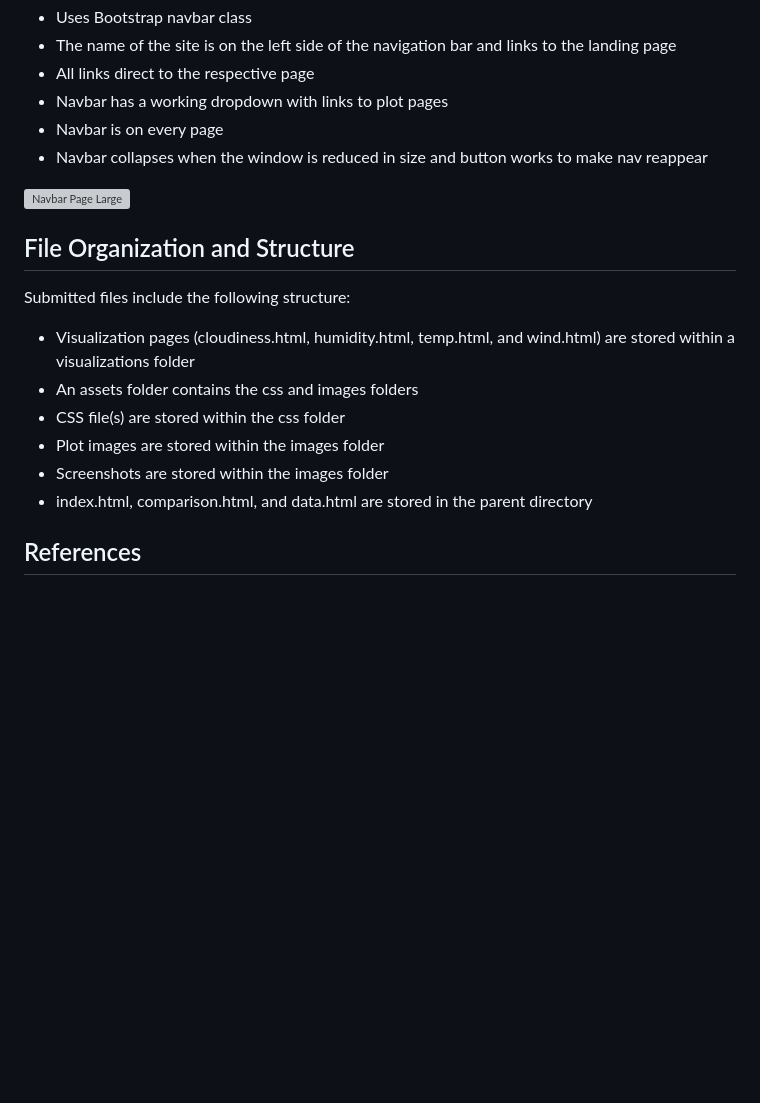
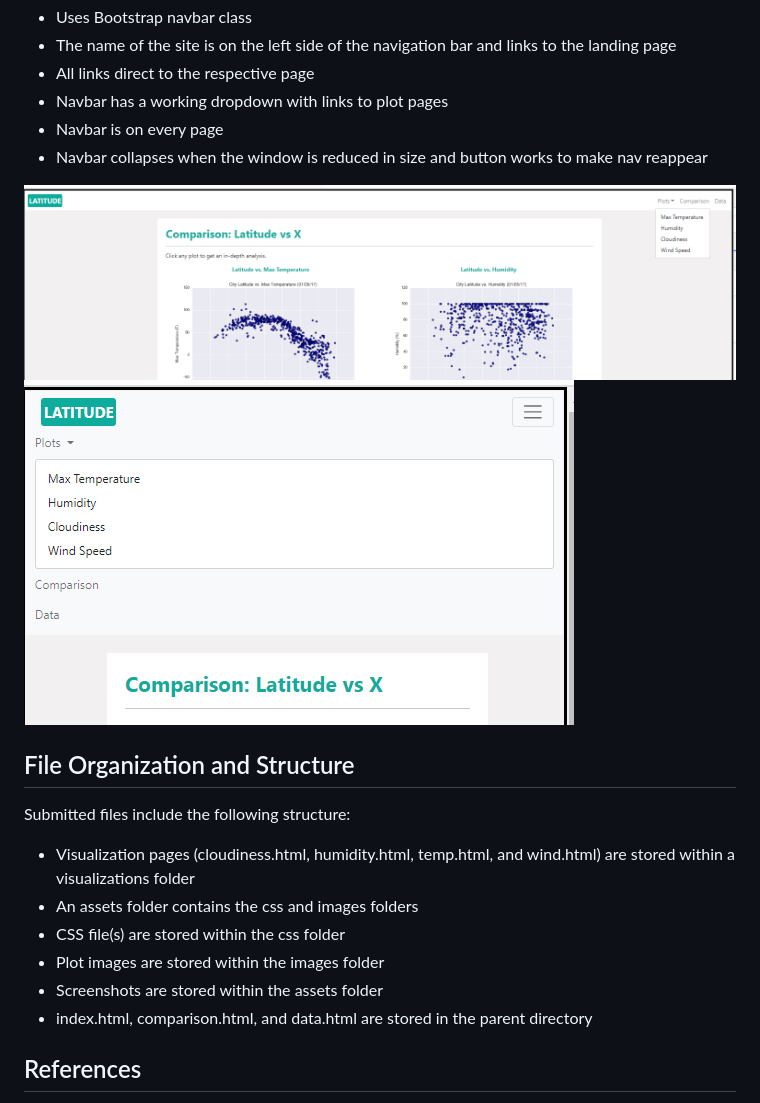
Before and after one commit to meena2203/web-design-challenge, a Markdown page: README.md, the part around the change. GitHub-like rendering; pictures changed too: assets/screenshots/Navbar_sm.png (added); blank space fills up the shorter version; grey boxes are pictures that could not be loaded.

Commit message:
navbar fixed

```diff
--- a/README.md
+++ b/README.md
@@ -71,7 +71,8 @@ Navbar has the following components:
   * Navbar is on every page
   * Navbar collapses when the window is reduced in size and button works to make nav reappear
 
-![Navbar Page Large](assets/screenshots/Navbar_page_lg.png)
+![Navbar Large](assets/screenshots/Navbar_lg.png)
+![Navbar Small](assets/screenshots/Navbar_sm.png)
 
 ## File Organization and Structure
 Submitted files include the following structure:
@@ -79,7 +80,7 @@ Submitted files include the following structure:
   * An assets folder contains the css and images folders
   * CSS file(s) are stored within the css folder
   * Plot images are stored within the images folder
-  * Screenshots  are stored within the images folder
+  * Screenshots  are stored within the assets folder
   * index.html, comparison.html, and data.html are stored in the parent directory
 
 ## References
```
Also changed, not shown: 7 other files.
